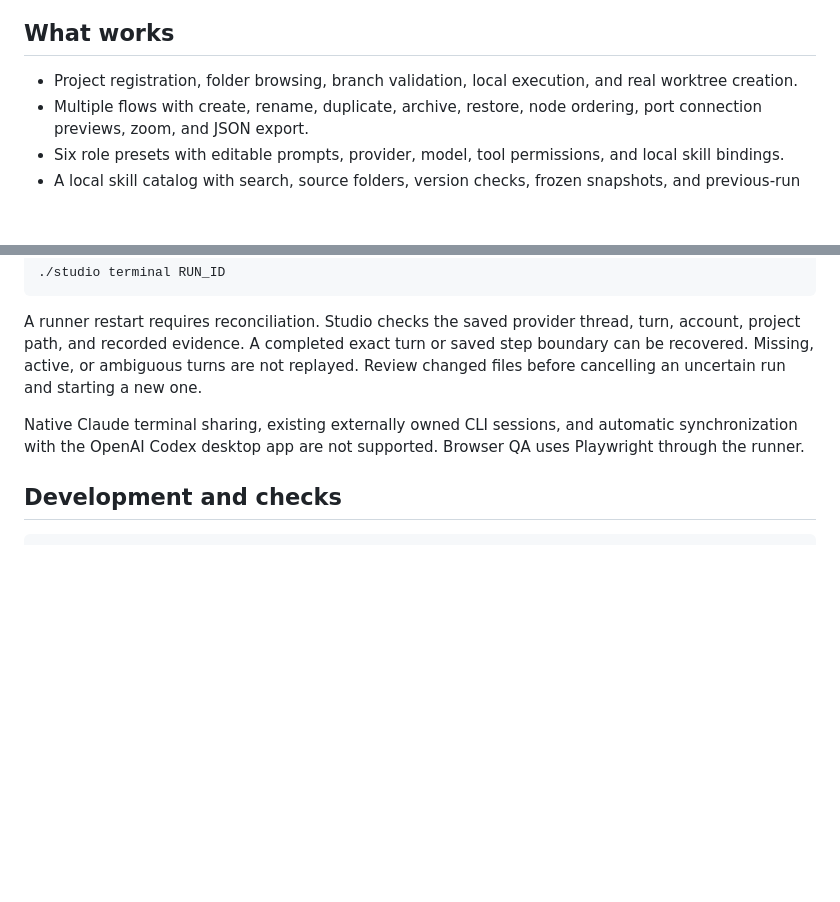
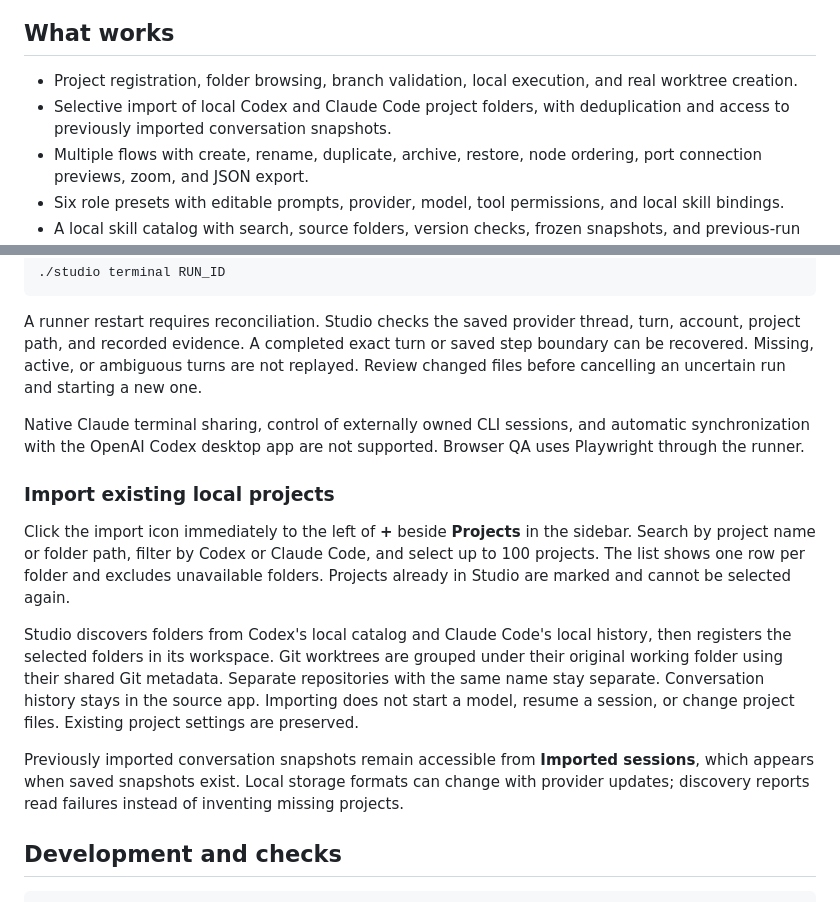
Before and after one commit to JHZLO/agent-studio, a Markdown page: README.md, 2 parts joined by grey strips. GitHub-like rendering; blank space fills up the shorter version.

Commit message:
docs(projects): Describe local project import behavior

```diff
--- a/README.md
+++ b/README.md
@@ -29,6 +29,7 @@ API keys are kept in runner memory. Enter them again after a runner restart. Sub
 ## What works
 
 - Project registration, folder browsing, branch validation, local execution, and real worktree creation.
+- Selective import of local Codex and Claude Code project folders, with deduplication and access to previously imported conversation snapshots.
 - Multiple flows with create, rename, duplicate, archive, restore, node ordering, port connection previews, zoom, and JSON export.
 - Six role presets with editable prompts, provider, model, tool permissions, and local skill bindings.
 - A local skill catalog with search, source folders, version checks, frozen snapshots, and previous-run inspection.
@@ -49,7 +50,15 @@ Pause the task and wait for its current step to finish. Open **Terminal** on a s
 
 A runner restart requires reconciliation. Studio checks the saved provider thread, turn, account, project path, and recorded evidence. A completed exact turn or saved step boundary can be recovered. Missing, active, or ambiguous turns are not replayed. Review changed files before cancelling an uncertain run and starting a new one.
 
-Native Claude terminal sharing, existing externally owned CLI sessions, and automatic synchronization with the OpenAI Codex desktop app are not supported. Browser QA uses Playwright through the runner.
+Native Claude terminal sharing, control of externally owned CLI sessions, and automatic synchronization with the OpenAI Codex desktop app are not supported. Browser QA uses Playwright through the runner.
+
+### Import existing local projects
+
+Click the import icon immediately to the left of **+** beside **Projects** in the sidebar. Search by project name or folder path, filter by Codex or Claude Code, and select up to 100 projects. The list shows one row per folder and excludes unavailable folders. Projects already in Studio are marked and cannot be selected again.
+
+Studio discovers folders from Codex's local catalog and Claude Code's local history, then registers the selected folders in its workspace. Git worktrees are grouped under their original working folder using their shared Git metadata. Separate repositories with the same name stay separate. Conversation history stays in the source app. Importing does not start a model, resume a session, or change project files. Existing project settings are preserved.
+
+Previously imported conversation snapshots remain accessible from **Imported sessions**, which appears when saved snapshots exist. Local storage formats can change with provider updates; discovery reports read failures instead of inventing missing projects.
 
 ## Development and checks
 
```
